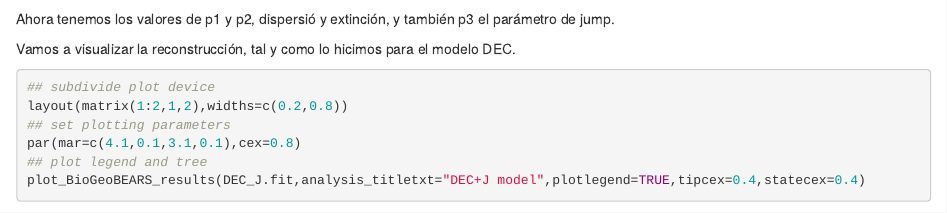
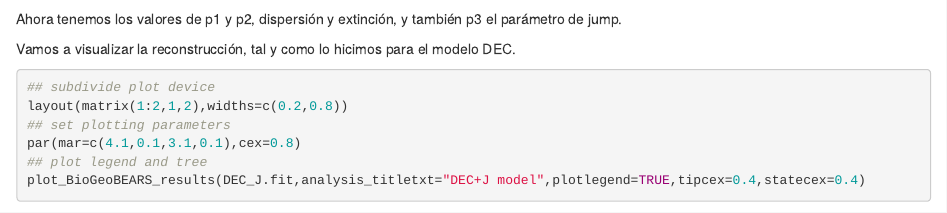
Before and after one commit to amesclir/PCM_S11, an R Markdown document (PCM_S11.Rmd): the page in a window 1100 px wide, from 4740 px down. Rendered offline with R 4.5, knitr and Pandoc, with nearby package versions; some code elsewhere in the file could not run offline.

Commit message:
more changes

````diff
--- a/PCM_S11.Rmd
+++ b/PCM_S11.Rmd
@@ -155,7 +155,7 @@ DEC_J.fit<-bears_optim_run(bgb_run)
 DEC_J.fit$optim_result
 ```
 
-Ahora tenemos los valores de p1 y p2, dispersió y extinción, y también p3 el parámetro de jump.
+Ahora tenemos los valores de p1 y p2, dispersión y extinción, y también p3 el parámetro de jump.
 
 Vamos a visualizar la reconstrucción, tal y como lo hicimos para el modelo DEC.
 
````
